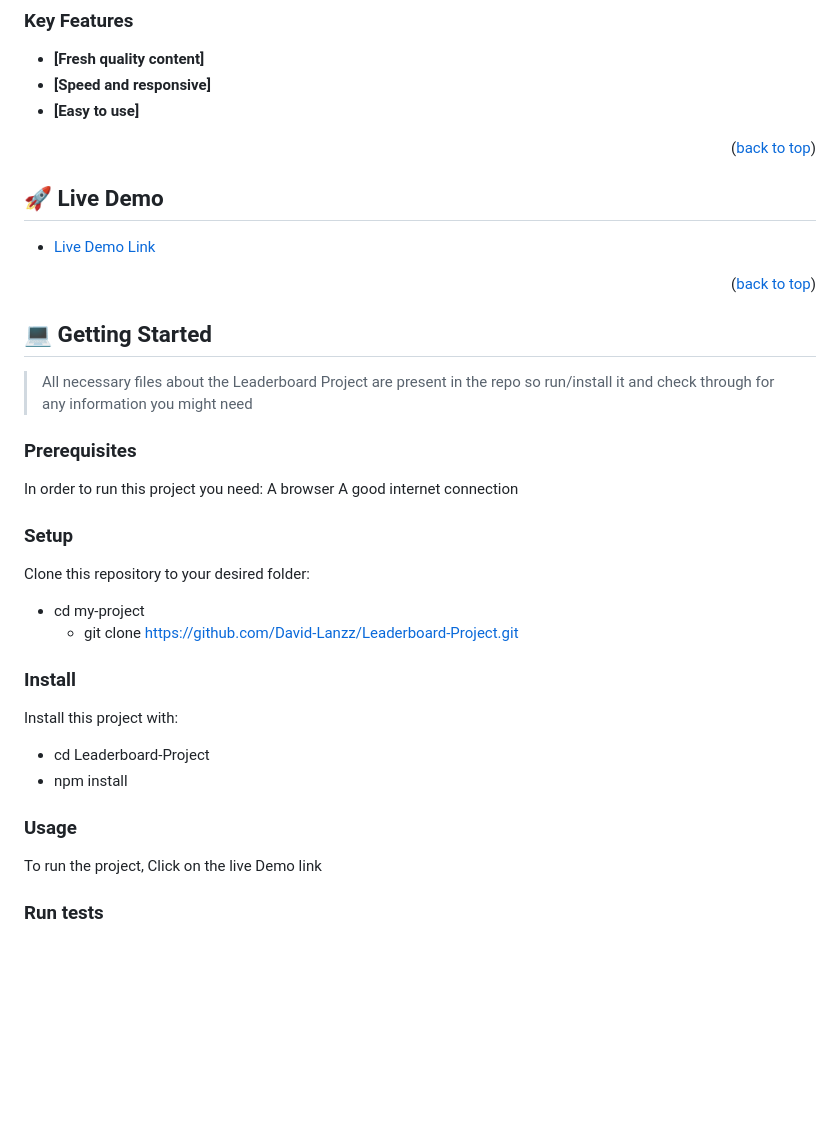
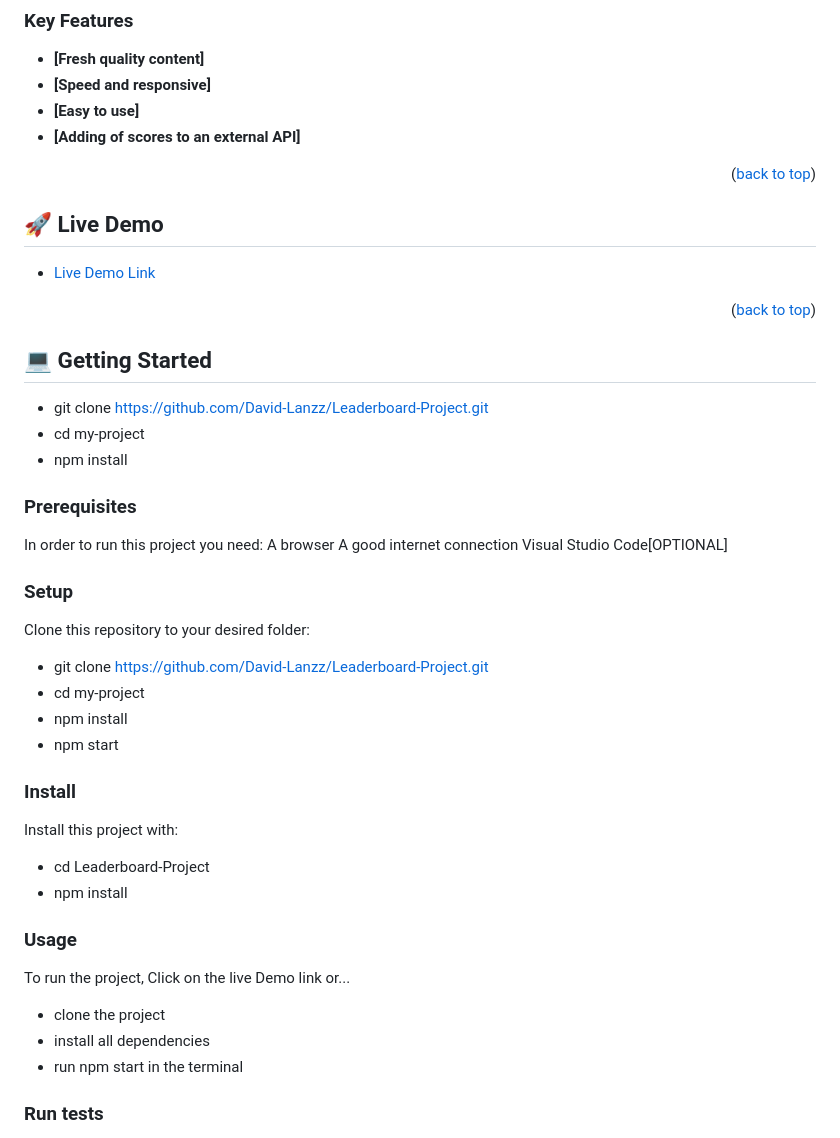
Before and after one commit to David-Lanzz/Leaderboard-Project, a Markdown page: README.md, the part around the change printed below. GitHub-like rendering; blank space fills up the shorter version.

```diff
--- a/README.md
+++ b/README.md
@@ -60,6 +63,7 @@
 - **[Fresh quality content]**
 - **[Speed and responsive]**
 - **[Easy to use]**
+- **[Adding of scores to an external API]**
 
 <p align="right">(<a href="#readme-top">back to top</a>)</p>
 
@@ -74,21 +78,25 @@
 
 ## 💻 Getting Started <a name="getting-started"></a>
 
-> All necessary files about the Leaderboard Project are present in the repo so run/install it and check through for any information you might need
+- git clone https://github.com/David-Lanzz/Leaderboard-Project.git
+- cd my-project
+- npm install
 ### Prerequisites
 
 
 In order to run this project you need:
 A browser
 A good internet connection
-
+Visual Studio Code[OPTIONAL]
 
 ### Setup
 
 Clone this repository to your desired folder:
+- git clone https://github.com/David-Lanzz/Leaderboard-Project.git
+- cd my-project
+- npm install
+- npm start
 
-- cd my-project
-  - git clone https://github.com/David-Lanzz/Leaderboard-Project.git
 ### Install
 
 Install this project with:
@@ -99,7 +107,10 @@ Install this project with:
 ### Usage
 
 
-To run the project, Click on the live Demo link
+To run the project, Click on the live Demo link or...
+- clone the project
+- install all dependencies
+- run npm start in the terminal
 
 ### Run tests
 
```
Also changed, not shown: other parts of README.md (+10 -7 lines), MIT.md (+4 -7 lines), images/logo/myLogo.png (added), images/pexels-johannes-plenio-1103970.jpg (added), 2 other files.
